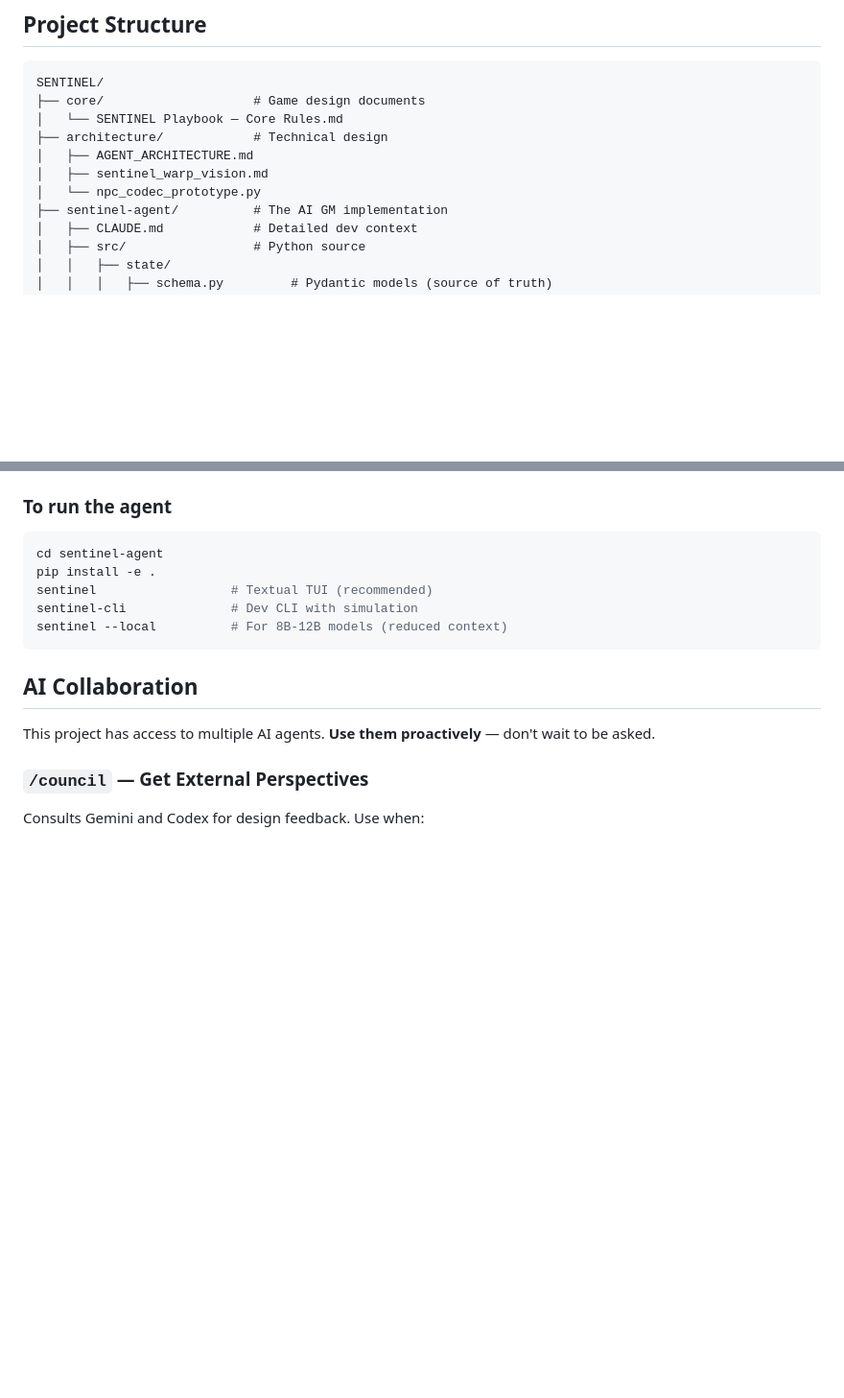
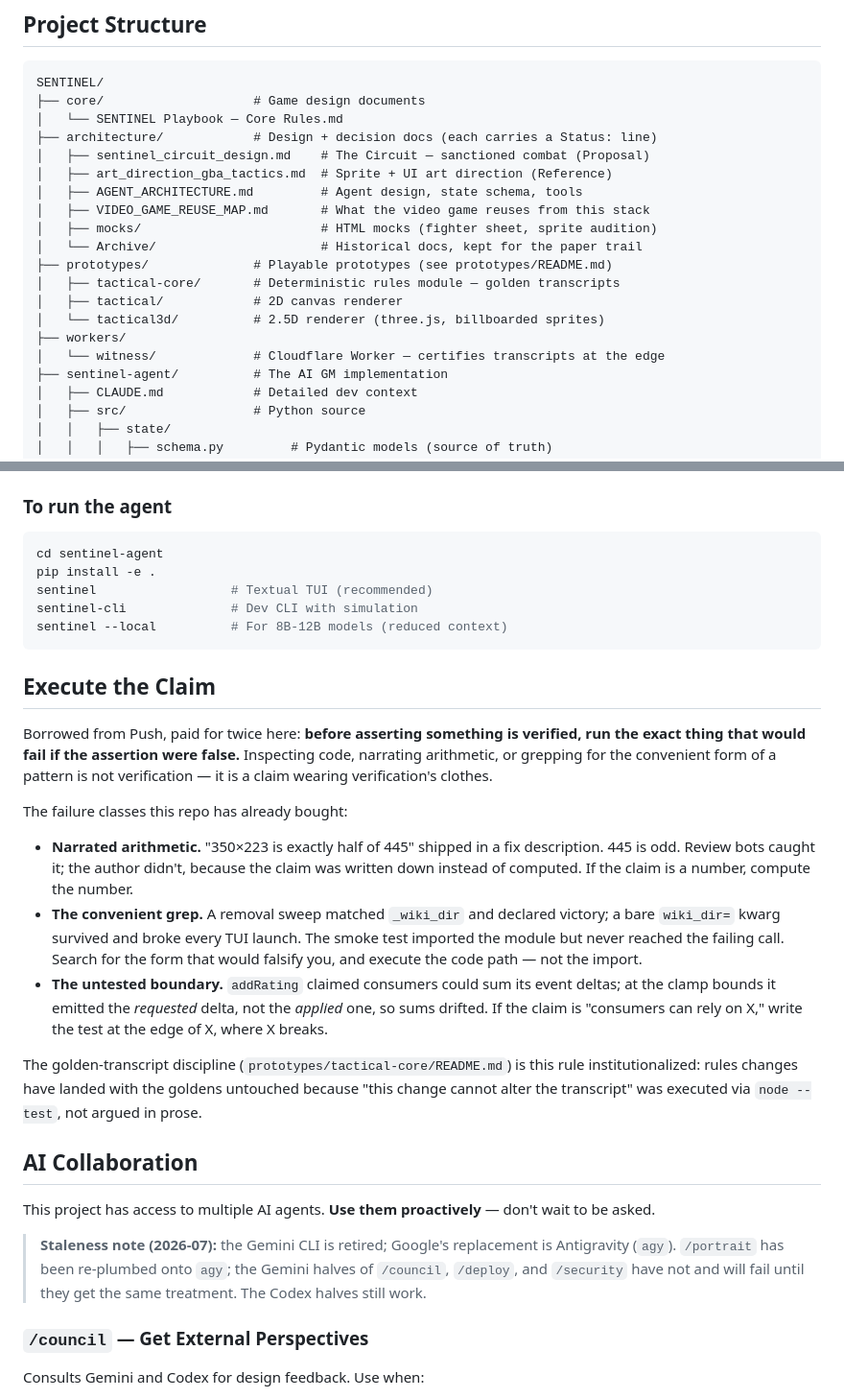
Before and after one commit to KvFxKaido/SENTINEL, a Markdown page: CLAUDE.md, 2 parts joined by grey strips. Shown at 96% size. Rendered like a GitHub page; blank space fills up the shorter version.

Commit message:
CLAUDE.md pass: execute-the-claim discipline, Status lifecycle, dead pointers
The two process pulls from the Push comparison, plus repo hygiene:

- "Execute the Claim" section, seeded with the three failure classes this
  repo has already paid for (narrated arithmetic, the convenient grep, the
  untested boundary) and pointing at the golden-transcript discipline as
  the rule institutionalized.
- Decision-doc Status lifecycle (Proposal / Reference / Current /
  Historical) formalizing what the circuit and art docs were already doing
  ad hoc; art doc's Status line conformed.
- Dead pointers removed: sentinel_warp_vision.md and
  sentinel_cross_platform_implementation_plan.md no longer exist; swept
  repo-wide, these were the last references.
- Project Structure and Key Documents now cover prototypes/ and workers/,
  which is where the current work actually lives.
- Honest staleness note on AI Collaboration: Gemini CLI is retired; only
  /portrait has been re-plumbed onto agy so far.

Co-Authored-By: Claude Fable 5 <noreply@anthropic.com>
Claude-Session: https://claude.ai/code/session_0165iaw1cM89na3s5BSyMjRJ

````diff
--- a/CLAUDE.md
+++ b/CLAUDE.md
@@ -8,10 +8,19 @@ Context for AI assistants working on the SENTINEL project.
 SENTINEL/
 ├── core/                    # Game design documents
 │   └── SENTINEL Playbook — Core Rules.md
-├── architecture/            # Technical design
-│   ├── AGENT_ARCHITECTURE.md
-│   ├── sentinel_warp_vision.md
-│   └── npc_codec_prototype.py
+├── architecture/            # Design + decision docs (each carries a Status: line)
+│   ├── sentinel_circuit_design.md    # The Circuit — sanctioned combat (Proposal)
+│   ├── art_direction_gba_tactics.md  # Sprite + UI art direction (Reference)
+│   ├── AGENT_ARCHITECTURE.md         # Agent design, state schema, tools
+│   ├── VIDEO_GAME_REUSE_MAP.md       # What the video game reuses from this stack
+│   ├── mocks/                        # HTML mocks (fighter sheet, sprite audition)
+│   └── Archive/                      # Historical docs, kept for the paper trail
+├── prototypes/              # Playable prototypes (see prototypes/README.md)
+│   ├── tactical-core/       # Deterministic rules module — golden transcripts
+│   ├── tactical/            # 2D canvas renderer
+│   └── tactical3d/          # 2.5D renderer (three.js, billboarded sprites)
+├── workers/
+│   └── witness/             # Cloudflare Worker — certifies transcripts at the edge
 ├── sentinel-agent/          # The AI GM implementation
 │   ├── CLAUDE.md            # Detailed dev context
 │   ├── src/                 # Python source
@@ -176,9 +201,41 @@ sentinel-cli              # Dev CLI with simulation
 sentinel --local          # For 8B-12B models (reduced context)
 ```
 
+## Execute the Claim
+
+Borrowed from Push, paid for twice here: **before asserting something is
+verified, run the exact thing that would fail if the assertion were false.**
+Inspecting code, narrating arithmetic, or grepping for the convenient form of a
+pattern is not verification — it is a claim wearing verification's clothes.
+
+The failure classes this repo has already bought:
+
+- **Narrated arithmetic.** "350×223 is exactly half of 445" shipped in a fix
+  description. 445 is odd. Review bots caught it; the author didn't, because the
+  claim was written down instead of computed. If the claim is a number, compute
+  the number.
+- **The convenient grep.** A removal sweep matched `_wiki_dir` and declared
+  victory; a bare `wiki_dir=` kwarg survived and broke every TUI launch. The
+  smoke test imported the module but never reached the failing call. Search for
+  the form that would falsify you, and execute the code path — not the import.
+- **The untested boundary.** `addRating` claimed consumers could sum its event
+  deltas; at the clamp bounds it emitted the *requested* delta, not the
+  *applied* one, so sums drifted. If the claim is "consumers can rely on X,"
+  write the test at the edge of X, where X breaks.
+
+The golden-transcript discipline (`prototypes/tactical-core/README.md`) is this
+rule institutionalized: rules changes have landed with the goldens untouched
+because "this change cannot alter the transcript" was executed via `node --test`,
+not argued in prose.
+
 ## AI Collaboration
 
 This project has access to multiple AI agents. **Use them proactively** — don't wait to be asked.
+
+> **Staleness note (2026-07):** the Gemini CLI is retired; Google's replacement
+> is Antigravity (`agy`). `/portrait` has been re-plumbed onto `agy`; the Gemini
+> halves of `/council`, `/deploy`, and `/security` have not and will fail until
+> they get the same treatment. The Codex halves still work.
 
 ### `/council` — Get External Perspectives
 Consults Gemini and Codex for design feedback. Use when:
````
Also changed, not shown: other parts of CLAUDE.md (+18 -2 lines), architecture/art_direction_gba_tactics.md (+4 -3 lines).
